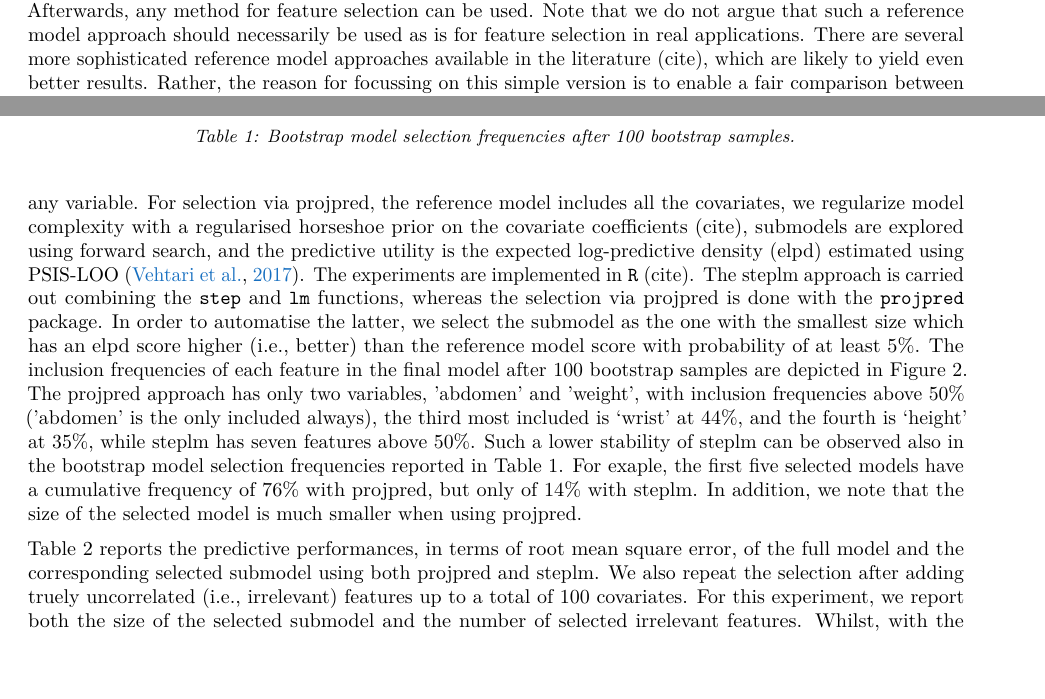
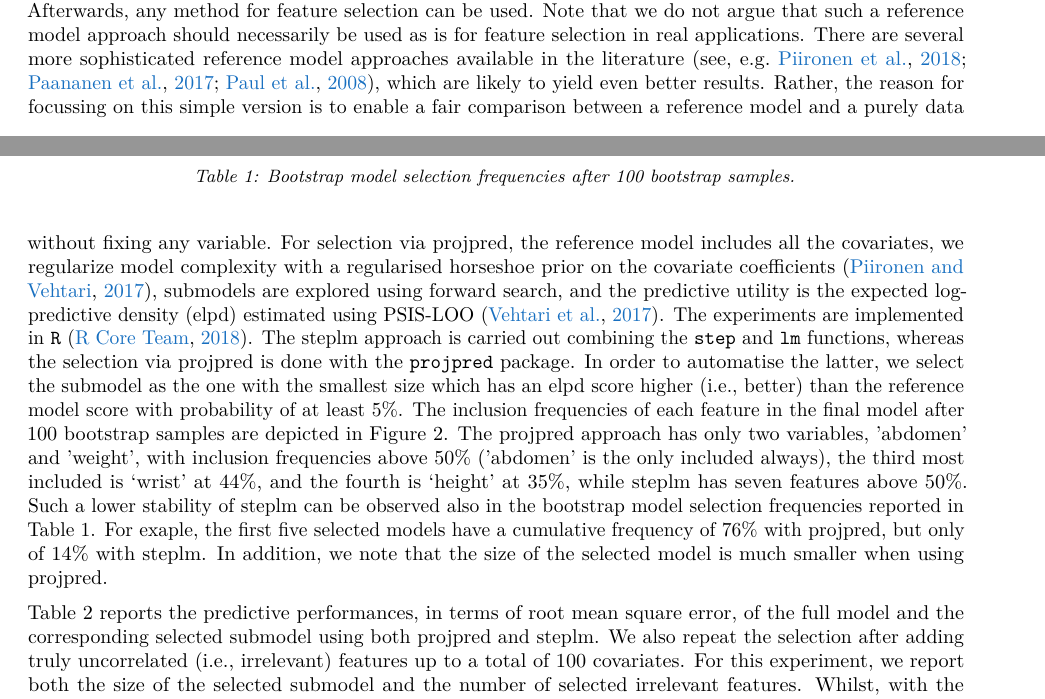
Before and after one commit to fpavone/ref-approach-paper, a LaTeX paper (paper/ref_approach.tex): two parts of pages 3 and 5 of 15, joined at a grey line, cut so that both start at the same text, the shorter picture padded with empty space. Compiled offline with pdfLaTeX.

Commit message:
section 2: included more references

```diff
--- a/paper/ref_approach.tex
+++ b/paper/ref_approach.tex
@@ -341,7 +341,7 @@ The term on the right-hand side of Equation \eqref{proj_as_filter} describes wha
 
 %------------------
 
-Relying on the idea of the reference model as a noise-filter, a generic reference model approach, which can be used on top of any feature selection procedure, consists of simply substituting the target observations with corresponding point predictions of the reference model, for instance, the posterior predictive means. Afterwards, any method for feature selection can be used. Note that we do not argue that such a reference model approach should necessarily be used as is for feature selection in real applications. There are several more sophisticated reference model approaches available in the literature (cite), which are likely to yield even better results. Rather, the reason for focussing on this simple version is to enable a fair comparison between a reference model and a purely data based approach when otherwise using the same selection procedures. Other kinds of comparisons, as the one presented in Section \ref{projection}, work well as motivational examples but fail in terms of generality since the presence or absence of a reference model is not the only aspect differentiating the two procedures. We will come back to the more general comparison in Section \ref{comparison}.
+Relying on the idea of the reference model as a noise-filter, a generic reference model approach, which can be used on top of any feature selection procedure, consists of simply substituting the target observations with corresponding point predictions of the reference model, for instance, the posterior predictive means. Afterwards, any method for feature selection can be used. Note that we do not argue that such a reference model approach should necessarily be used as is for feature selection in real applications. There are several more sophisticated reference model approaches available in the literature \cite[see, e.g.][]{paper:projpred,paananen2017variable,paul2008preconditioning}, which are likely to yield even better results. Rather, the reason for focussing on this simple version is to enable a fair comparison between a reference model and a purely data based approach when otherwise using the same selection procedures. Other kinds of comparisons, as the one presented in Section \ref{projection}, work well as motivational examples but fail in terms of generality since the presence or absence of a reference model is not the only aspect differentiating the two procedures. We will come back to the more general comparison in Section \ref{comparison}.
 
 %we compare some well-known methods from the literature using both such reference model approach and the original data, observing at the end of the selection higher stability and quality of the selection thanks to the reference model.
 
@@ -367,7 +367,7 @@ Expression \eqref{eq:draw_by_draw} is not an easy optimisation problem in genera
 
 We show the benefits of the reference model in the form of the projection approach (projpred) with respect to the stepwise backward regression (steplm) using the body fat data \citep{johnson1996fitting}. The analysis is based on Vehtari's \texttt{R}-notebook available at \url{https://avehtari.github.io/modelselection/bodyfat.html}, which is inspired by \cite{paper:bodyfat}. The target variable of interest is the amount of body fat, which is measured with a complex and expensive procedure. Additionally, we have information about 13 covariates which are anthropometric measurements (e.g., height and weight), some of which are highly correlated among themselves and thus provide some challenges in the model selection. In total, we have 251 observations. The goal is to find the simplest model which is able to predict the amount of fat sufficiently well. We use the same data again later on in Section \ref{real-world-data}.
 
-\cite{paper:bodyfat} report results using steplm with a significance level of 0.157 with AIC selection, fixing abdomen and height to be always included in the model. Here, we implement steplm via AIC without fixing any variable. For selection via projpred, the reference model includes all the covariates, we regularize model complexity with a regularised horseshoe prior on the covariate coefficients (cite), submodels are explored using forward search, and the predictive utility is the expected log-predictive density (elpd) estimated using PSIS-LOO \citep{paper:psis_loo}. The experiments are implemented in \texttt{R} (cite). The steplm approach is carried out combining the \texttt{step} and \texttt{lm} functions, whereas the selection via projpred is done with the \texttt{projpred} package. In order to automatise the latter, we select the submodel as the one with the smallest size which has an elpd score higher (i.e., better) than the reference model score with probability of at least 5\%. The inclusion frequencies of each feature in the final model after 100 bootstrap samples are depicted in Figure \ref{fig:inclusion_frequencies}. The projpred approach has only two variables, 'abdomen' and 'weight', with inclusion frequencies above 50\% ('abdomen' is the only included always), the third most included is `wrist' at 44\%, and the fourth is `height' at 35\%, while steplm has seven features above 50\%. Such a lower stability of steplm can be observed also in the bootstrap model selection frequencies reported in Table \ref{tab:model_frequencies}. For exaple, the first five selected models have a cumulative frequency of 76\% with projpred, but only of 14\% with steplm. In addition, we note that the size of the selected model is much smaller when using projpred.
+\cite{paper:bodyfat} report results using steplm with a significance level of 0.157 with AIC selection \citep{akaike1974new}, fixing abdomen and height to be always included in the model. Here, we implement steplm via AIC without fixing any variable. For selection via projpred, the reference model includes all the covariates, we regularize model complexity with a regularised horseshoe prior on the covariate coefficients \citep{paper:rhs}, submodels are explored using forward search, and the predictive utility is the expected log-predictive density (elpd) estimated using PSIS-LOO \citep{paper:psis_loo}. The experiments are implemented in \texttt{R} \citep{Rcore2018}. The steplm approach is carried out combining the \texttt{step} and \texttt{lm} functions, whereas the selection via projpred is done with the \texttt{projpred} package. In order to automatise the latter, we select the submodel as the one with the smallest size which has an elpd score higher (i.e., better) than the reference model score with probability of at least 5\%. The inclusion frequencies of each feature in the final model after 100 bootstrap samples are depicted in Figure \ref{fig:inclusion_frequencies}. The projpred approach has only two variables, 'abdomen' and 'weight', with inclusion frequencies above 50\% ('abdomen' is the only included always), the third most included is `wrist' at 44\%, and the fourth is `height' at 35\%, while steplm has seven features above 50\%. Such a lower stability of steplm can be observed also in the bootstrap model selection frequencies reported in Table \ref{tab:model_frequencies}. For exaple, the first five selected models have a cumulative frequency of 76\% with projpred, but only of 14\% with steplm. In addition, we note that the size of the selected model is much smaller when using projpred.
 
 \begin{figure}[tp]
   \centering
@@ -424,7 +424,7 @@ M & projpred & Freq (\%) & steplm & Freq (\%)  \\
 %\label{tab:model_frequencies}
 %\end{table}
 
-Table \ref{tab:model_performances} reports the predictive performances, in terms of root mean square error, of the full model and the corresponding selected submodel using both projpred and steplm. We also repeat the selection after adding truely uncorrelated (i.e., irrelevant) features up to a total of 100 covariates. For this experiment, we report both the size of the selected submodel and the number of selected irrelevant features. Whilst, with the original data, we do not observe any gain using projpred in terms of predictive performance, what we do observe is a smaller size for the selected submodel, at the cost of a higher computation time compared to steplm. However, when additional irrelevant features are added, projpred is able to notably improve the predictive performance keeping the same submodel size, whereas steplm selects a much larger submodel also including a large number of irrelvant features (13 irrelevant out of a total of 19 selected features).
+Table \ref{tab:model_performances} reports the predictive performances, in terms of root mean square error, of the full model and the corresponding selected submodel using both projpred and steplm. We also repeat the selection after adding truly uncorrelated (i.e., irrelevant) features up to a total of 100 covariates. For this experiment, we report both the size of the selected submodel and the number of selected irrelevant features. Whilst, with the original data, we do not observe any gain using projpred in terms of predictive performance, what we do observe is a smaller size for the selected submodel, at the cost of a higher computation time compared to steplm. However, when additional irrelevant features are added, projpred is able to notably improve the predictive performance keeping the same submodel size, whereas steplm selects a much larger submodel also including a large number of irrelvant features (13 irrelevant out of a total of 19 selected features).
 
 \begin{table}[tp]
 \scriptsize
```
Also changed, not shown: paper/ref_approach.tex (8 more changed lines).
